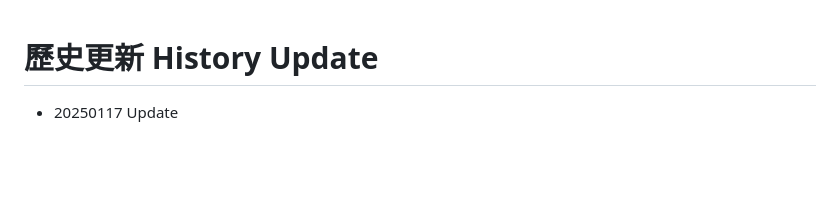
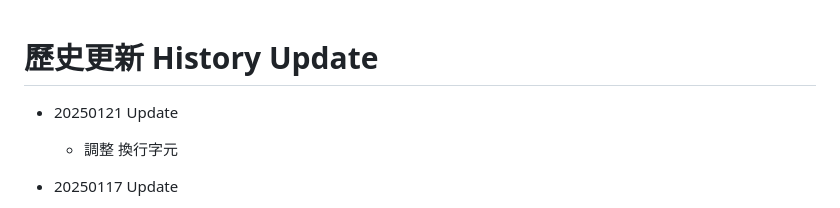
Before and after one commit to houboyjacky/Ad-Malicious-Scams-Boring-Farm-Filter, a Markdown page: CHANGELOG.md, the part around the change. Drawn GitHub-style; blank space fills up the shorter version.

```diff
--- a/CHANGELOG.md
+++ b/CHANGELOG.md
@@ -1,4 +1,7 @@
 # 歷史更新 History Update
+
+* 20250121 Update
+  * 調整 換行字元
 
 * 20250117 Update
   * 更新 165反詐騙公告網址(114/01/08-114/01/14 民眾通報假投資(博弈)詐騙網站)
```
